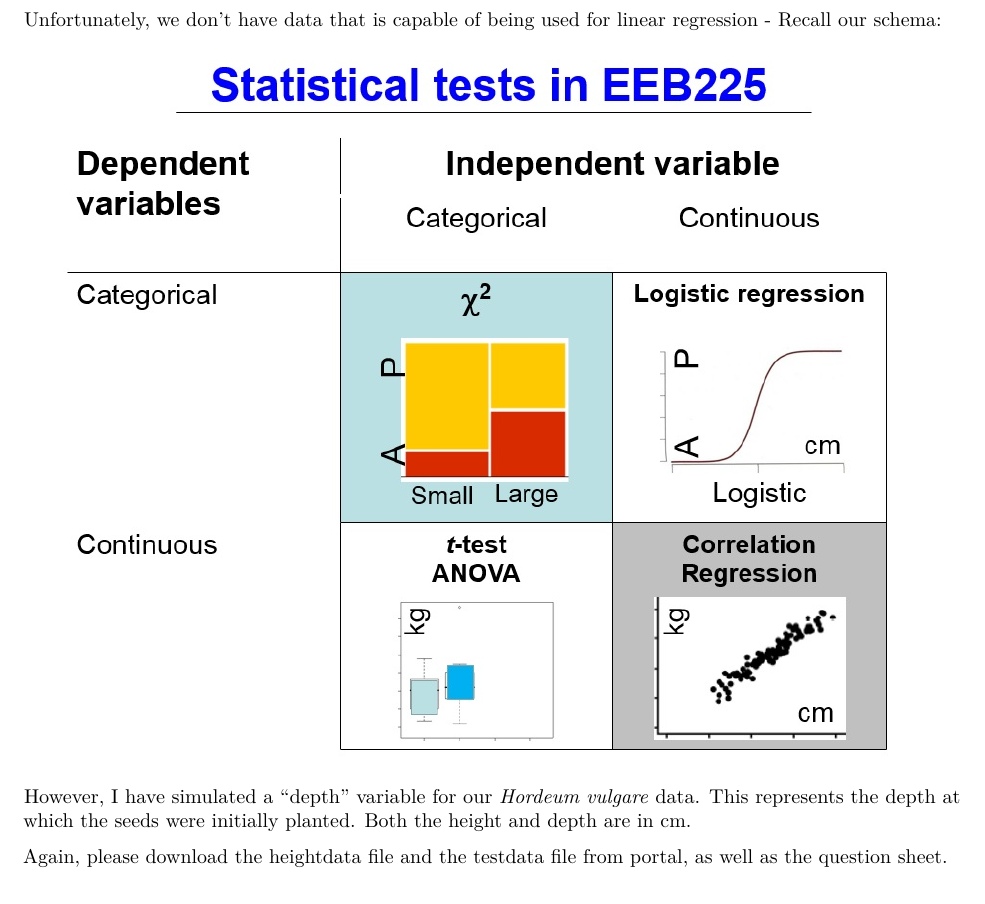
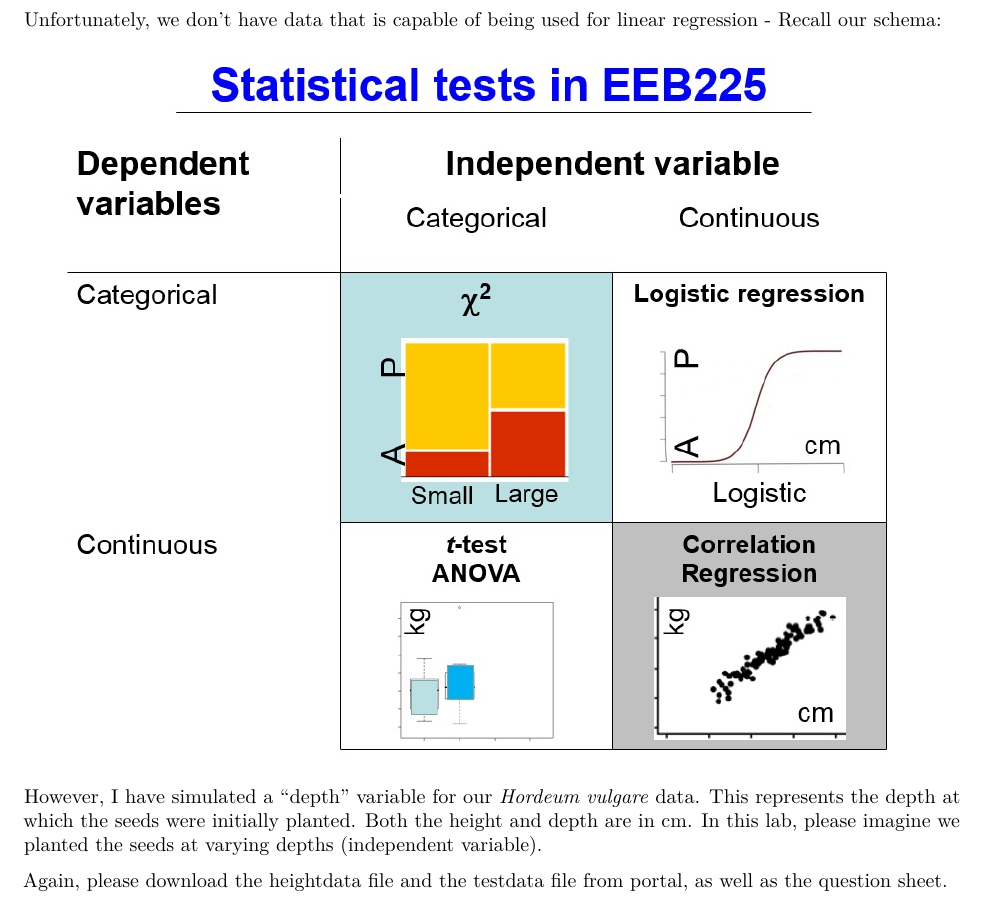
Before and after one commit to lsduquette/labs, an R Markdown document (lab6/lab6.Rmd): part of page 1 of 4, cut so that both start at the same text. Rendered offline with R 4.5, knitr and Pandoc, then LaTeX, with nearby package versions.

Commit message:
added height as independent variable

```diff
--- a/lab6/lab6.Rmd
+++ b/lab6/lab6.Rmd
@@ -14,7 +14,7 @@ Unfortunately, we don't have data that is capable of being used for linear regre
 ![](schema.jpg)
 
 
-However, I have simulated a "depth" variable for our *Hordeum vulgare* data. This represents the depth at which the seeds were initially planted. Both the height and depth are in cm.
+However, I have simulated a "depth" variable for our *Hordeum vulgare* data. This represents the depth at which the seeds were initially planted. Both the height and depth are in cm. In this lab, please imagine we planted the seeds at varying depths (independent variable).
 
 Again, please download the heightdata file and the testdata file from portal, as well as the question sheet.
 
```
Also changed, not shown: lab6/lab6.pdf.
